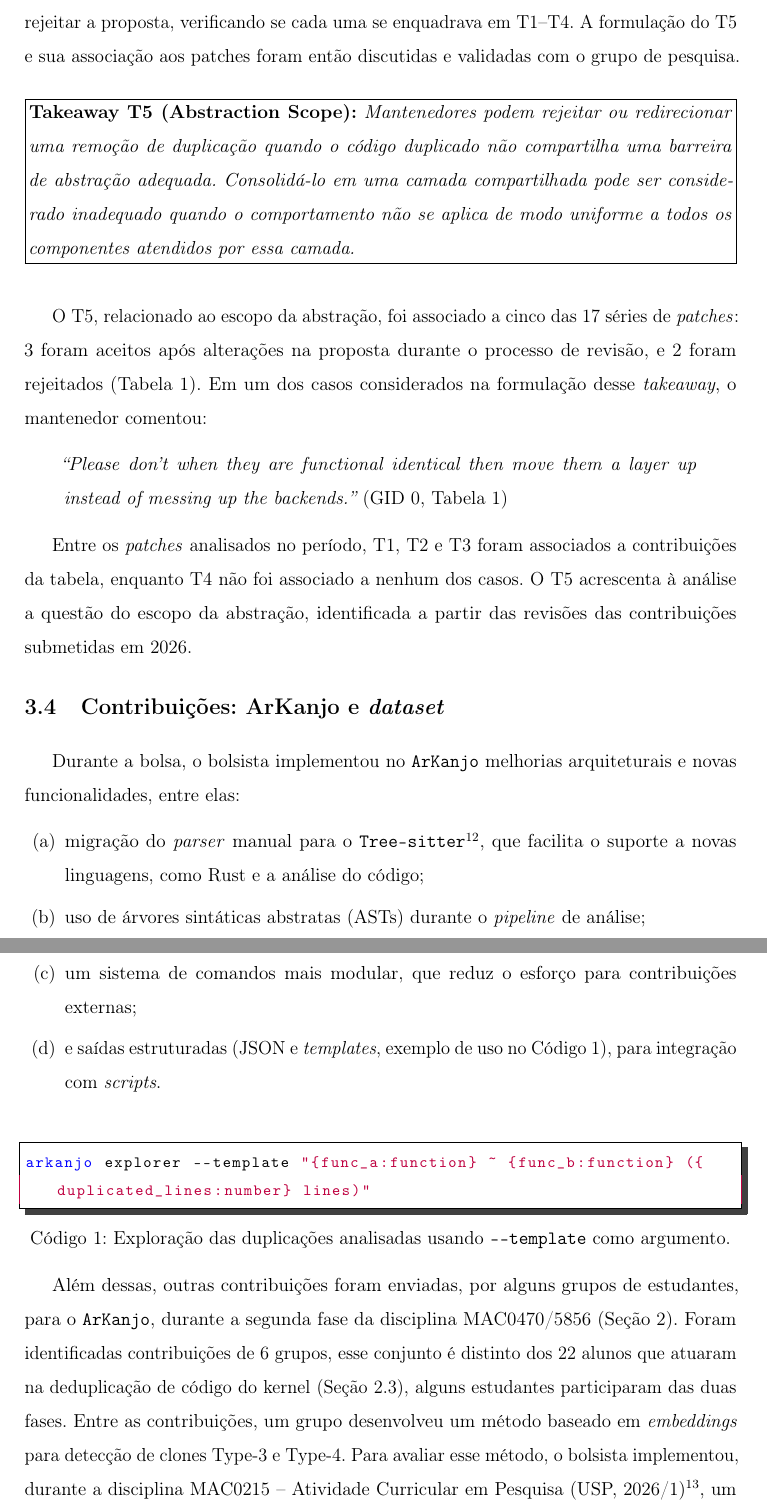
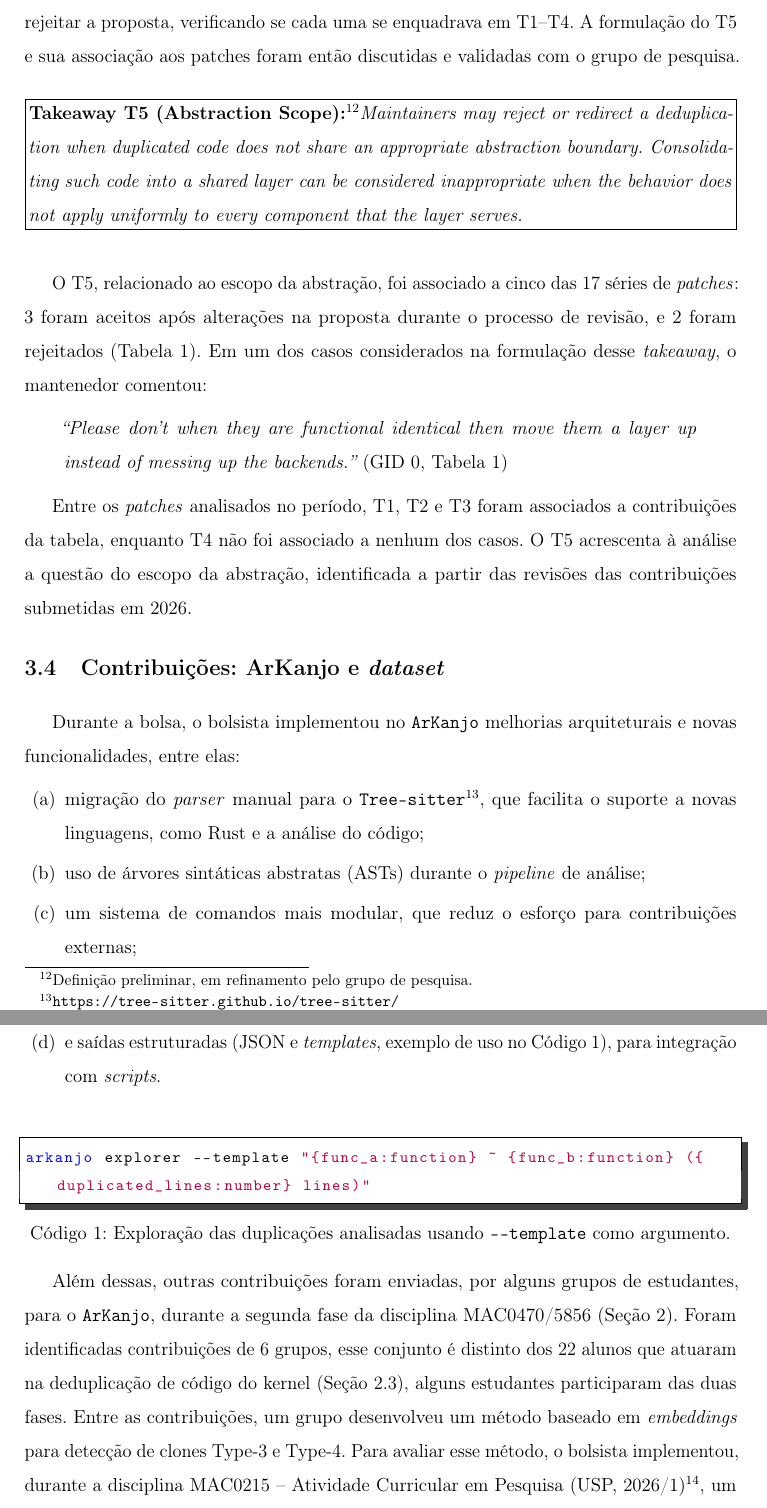
Before and after one commit to guilhermeivo/research-linux-kernel-duplications, a LaTeX document (docs/final-report/main.tex): two parts of pages 9 and 10 of 19, joined at a grey line, cut so that both start at the same text. Compiled offline with pdfLaTeX.

Commit message:
Translate takeaway T5 to English
Rewrite the T5 (Abstraction Scope) definition in English to match
T1-T4. The definition is still a work in progress and may change
as the analysis of the review threads continues.

```diff
--- a/docs/final-report/main.tex
+++ b/docs/final-report/main.tex
@@ -250,7 +250,9 @@ Para analisar as decisões dos mantenedores, foram considerados os quatro \texti
 A análise dos \textit{patches} submetidos no período também levou à formulação de um quinto \textit{takeaway}, apresentado nas apresentações orais do SIICUSP~2026~\citepub{bozi2026siicusp}. O T5 foi derivado da leitura das discussões de revisão dos patches de 2026. O bolsista leu as threads de cada contribuição e registrou as justificativas dos mantenedores para aceitar, redirecionar ou rejeitar a proposta, verificando se cada uma se enquadrava em T1--T4. A formulação do T5 e sua associação aos patches foram então discutidas e validadas com o grupo de pesquisa.
 
 \vspace{20pt}
-\boxtakeaway{\textbf{Takeaway T5 (Abstraction Scope):} \textit{Mantenedores podem rejeitar ou redirecionar uma remoção de duplicação quando o código duplicado não compartilha uma barreira de abstração adequada. Consolidá-lo em uma camada compartilhada pode ser considerado inadequado quando o comportamento não se aplica de modo uniforme a todos os componentes atendidos por essa camada.}}
+\stepcounter{footnote}%
+\boxtakeaway{\textbf{Takeaway T5 (Abstraction Scope):}\textsuperscript{\thefootnote}\textit{Maintainers may reject or redirect a deduplication when duplicated code does not share an appropriate abstraction boundary. Consolidating such code into a shared layer can be considered inappropriate when the behavior does not apply uniformly to every component that the layer serves.}}
+\footnotetext{Definição preliminar, em refinamento pelo grupo de pesquisa.}
 \vspace{10pt}
 
 O T5, relacionado ao escopo da abstração, foi associado a cinco das 17 séries de \textit{patches}: 3 foram aceitos após alterações na proposta durante o processo de revisão, e 2 foram rejeitados (Tabela~\ref{tab:patches}). Em um dos casos considerados na formulação desse \textit{takeaway}, o mantenedor comentou:
```
